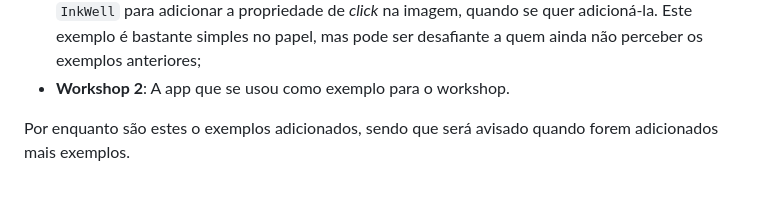
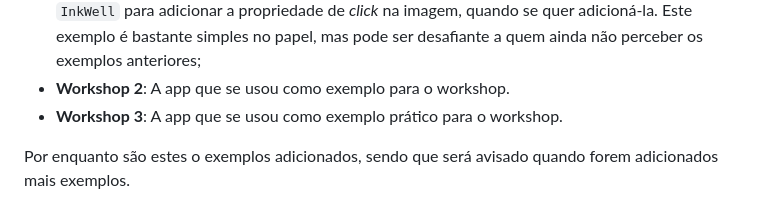
Before and after one commit to rmcpais/recrutamento-22-23-2semestre, a Markdown page: appdev/auxiliar_examples/README.md, the part around the change. Rendered like a GitHub page.

Commit message:
Appdev: Atualiza o README dos exemplos auxiliares

```diff
--- a/appdev/auxiliar_examples/README.md
+++ b/appdev/auxiliar_examples/README.md
@@ -19,6 +19,7 @@ Em termos de conteúdo, poderia ter conteúdo mais importante, mas neste caso de
 Esta combina um pouco da **Infinite List** com a implementação do widget `Image.network`, a fim de mostrar as imagens, bem como usar o `InkWell` para adicionar a propriedade de *click* na imagem, quando se quer adicioná-la.
 Este exemplo é bastante simples no papel, mas pode ser desafiante a quem ainda não perceber os exemplos anteriores;
 - **Workshop 2**: A app que se usou como exemplo para o workshop.
+- **Workshop 3**: A app que se usou como exemplo prático para o workshop.
 
 Por enquanto são estes o exemplos adicionados, sendo que será avisado quando forem adicionados mais exemplos.
 
```
